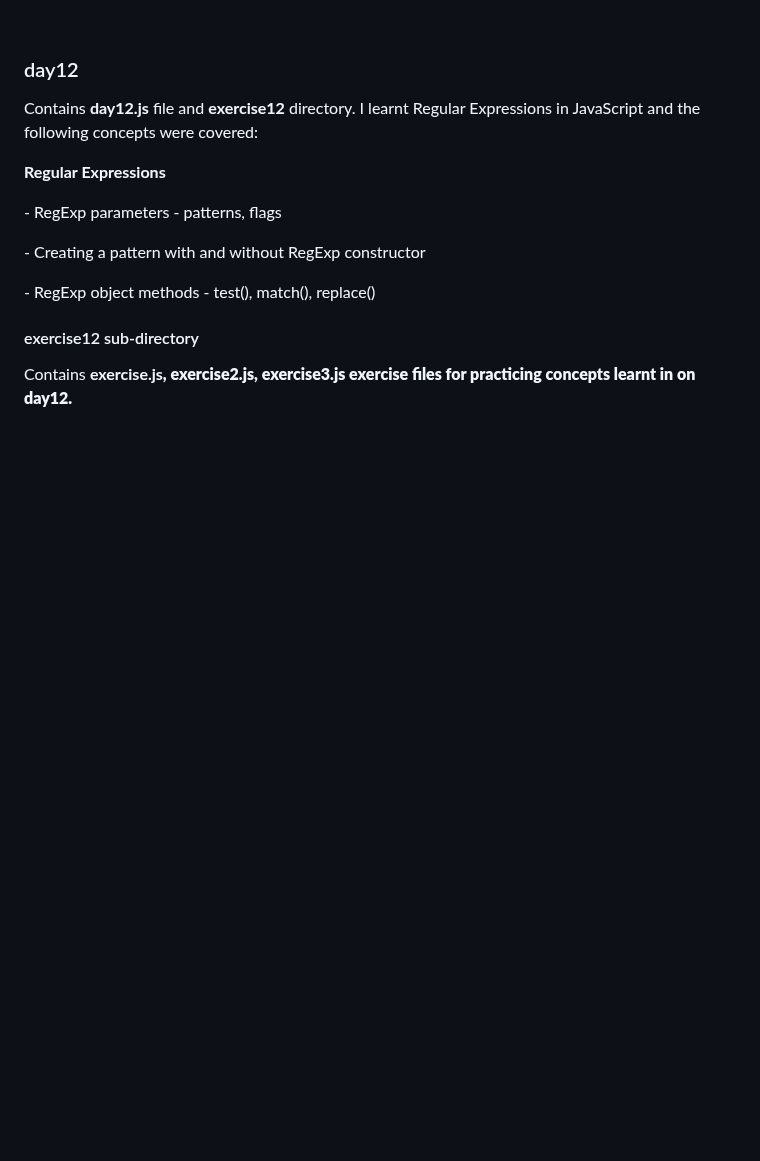
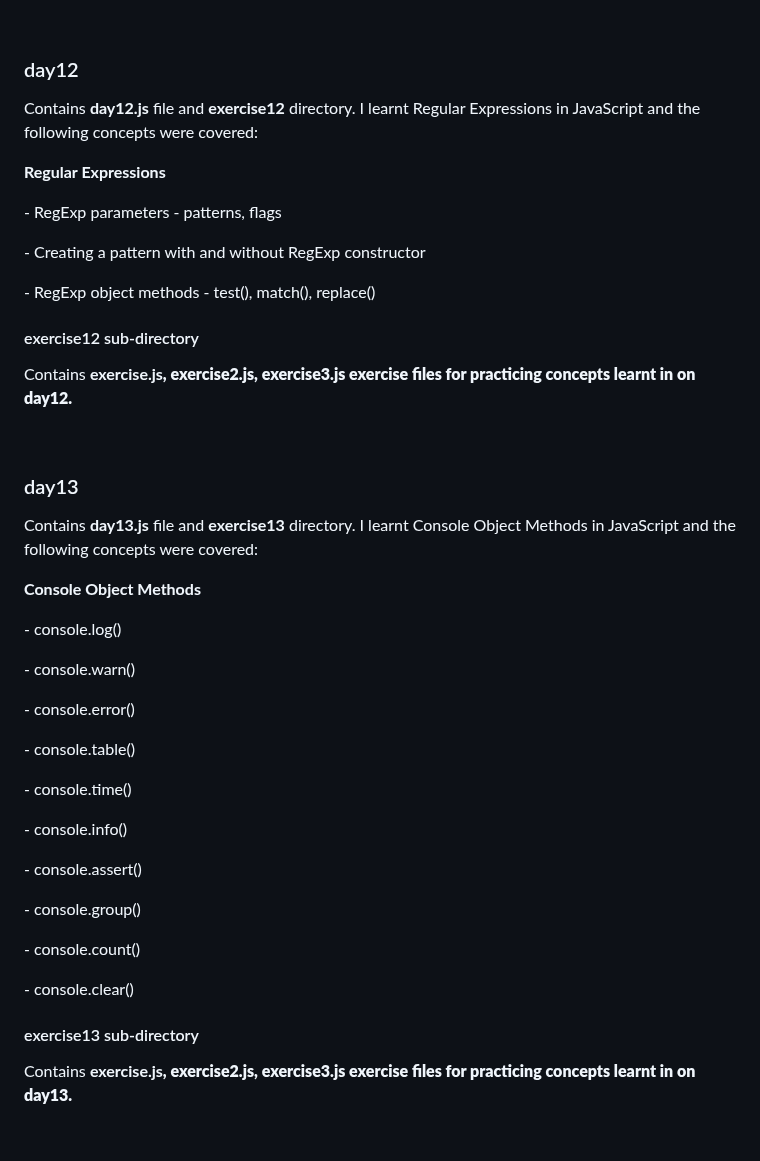
Before and after one commit to ProgrammerChris6002/30DaysOfJavaScript, a Markdown page: README.md, the part around the change. Rendered like a GitHub page; blank space fills up the shorter version.

Commit message:
formatting readme, day13

```diff
--- a/README.md
+++ b/README.md
@@ -172,3 +172,21 @@
 <h4>exercise12 sub-directory</h4>
 <p>Contains <strong>exercise.js<strong>, <strong>exercise2.js<strong>, <strong>exercise3.js<strong> exercise files for practicing concepts learnt in on day12.</p>
 <br>
+
+<h3>day13</h3>
+<p>Contains <strong>day13.js</strong> file and <strong>exercise13</strong> directory. I learnt Console Object Methods in JavaScript and the following concepts were covered:</p>
+<p><strong>Console Object Methods</strong></p>
+<p> - console.log()</p>
+<p> - console.warn()</p>
+<p> - console.error()</p>
+<p> - console.table()</p>
+<p> - console.time()</p>
+<p> - console.info()</p>
+<p> - console.assert()</p>
+<p> - console.group()</p>
+<p> - console.count()</p>
+<p> - console.clear()</p>
+
+<h4>exercise13 sub-directory</h4>
+<p>Contains <strong>exercise.js<strong>, <strong>exercise2.js<strong>, <strong>exercise3.js<strong> exercise files for practicing concepts learnt in on day13.</p>
+<br>
```
